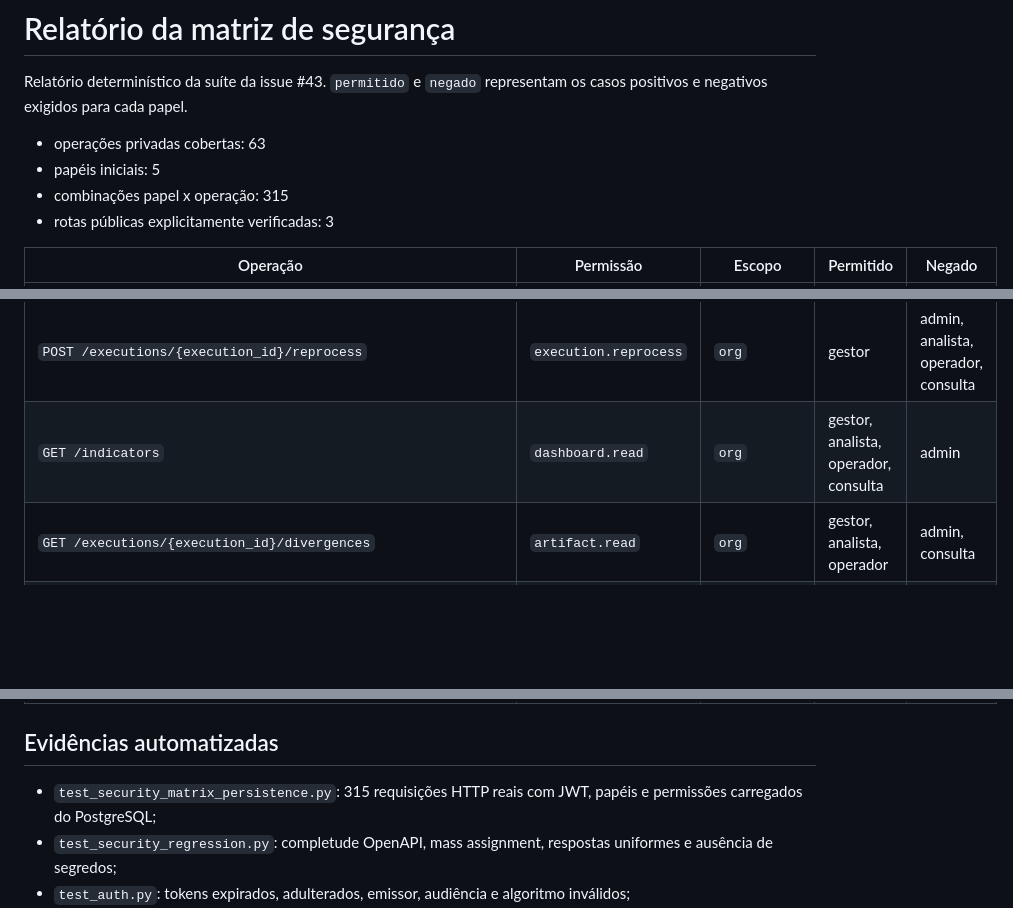
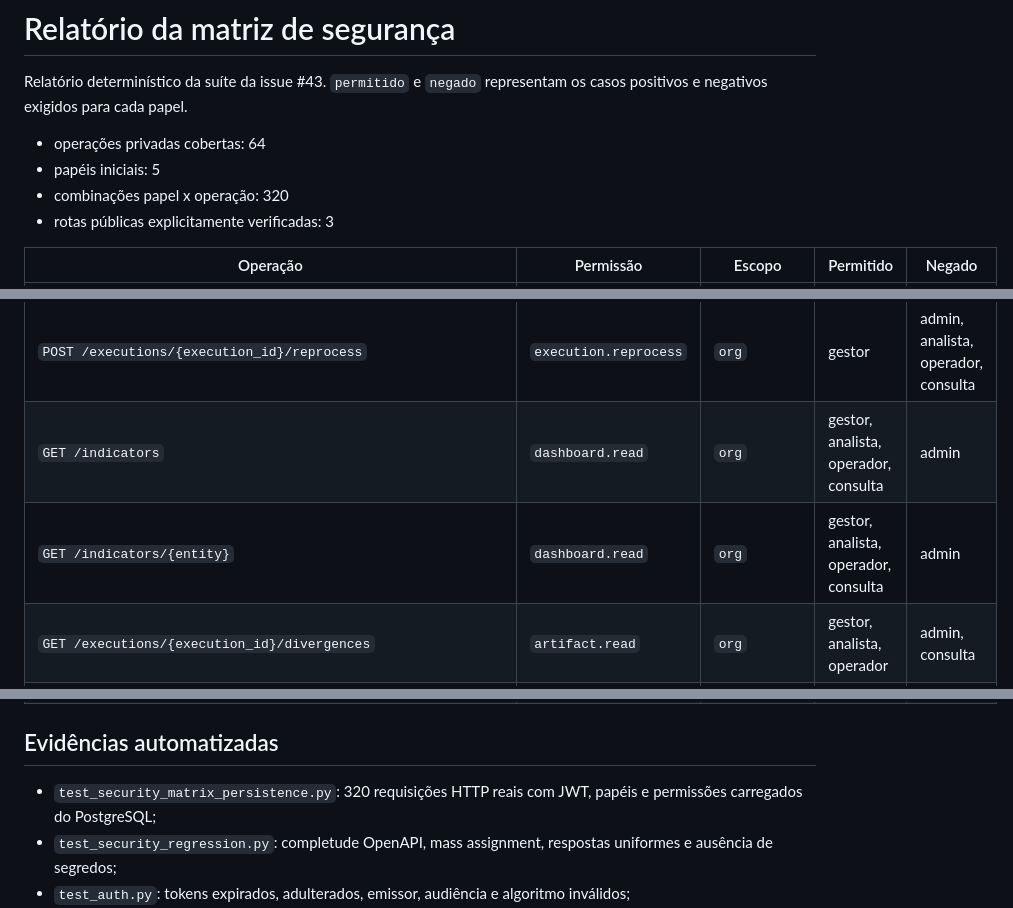
Before and after one commit to g-f307/synergia, a Markdown page: docs/security-test-report.md, 3 parts joined by grey strips. GitHub-like rendering; blank space fills up the shorter version.

Commit message:
chore(security): atualizar relatorio da matriz

```diff
--- a/docs/security-test-report.md
+++ b/docs/security-test-report.md
@@ -3,9 +3,9 @@
 Relatório determinístico da suíte da issue #43. `permitido` e `negado`
 representam os casos positivos e negativos exigidos para cada papel.
 
-- operações privadas cobertas: 63
+- operações privadas cobertas: 64
 - papéis iniciais: 5
-- combinações papel x operação: 315
+- combinações papel x operação: 320
 - rotas públicas explicitamente verificadas: 3
 
 | Operação | Permissão | Escopo | Permitido | Negado |
@@ -34,6 +34,7 @@ representam os casos positivos e negativos exigidos para cada papel.
 | `GET /workorders/{workorder_number}/consolidated-result` | `business.read` | `org` | gestor, analista, operador, consulta | admin |
 | `POST /executions/{execution_id}/reprocess` | `execution.reprocess` | `org` | gestor | admin, analista, operador, consulta |
 | `GET /indicators` | `dashboard.read` | `org` | gestor, analista, operador, consulta | admin |
+| `GET /indicators/{entity}` | `dashboard.read` | `org` | gestor, analista, operador, consulta | admin |
 | `GET /executions/{execution_id}/divergences` | `artifact.read` | `org` | gestor, analista, operador | admin, consulta |
 | `GET /executions/{execution_id}/classifications` | `execution.read` | `org` | gestor, analista, operador, consulta | admin |
 | `GET /executions/{execution_id}/pending-items` | `execution.read` | `org` | gestor, analista, operador, consulta | admin |
@@ -76,7 +77,7 @@ representam os casos positivos e negativos exigidos para cada papel.
 
 ## Evidências automatizadas
 
-- `test_security_matrix_persistence.py`: 315 requisições HTTP reais
+- `test_security_matrix_persistence.py`: 320 requisições HTTP reais
   com JWT, papéis e permissões carregados do PostgreSQL;
 - `test_security_regression.py`: completude OpenAPI, mass assignment,
   respostas uniformes e ausência de segredos;
```
